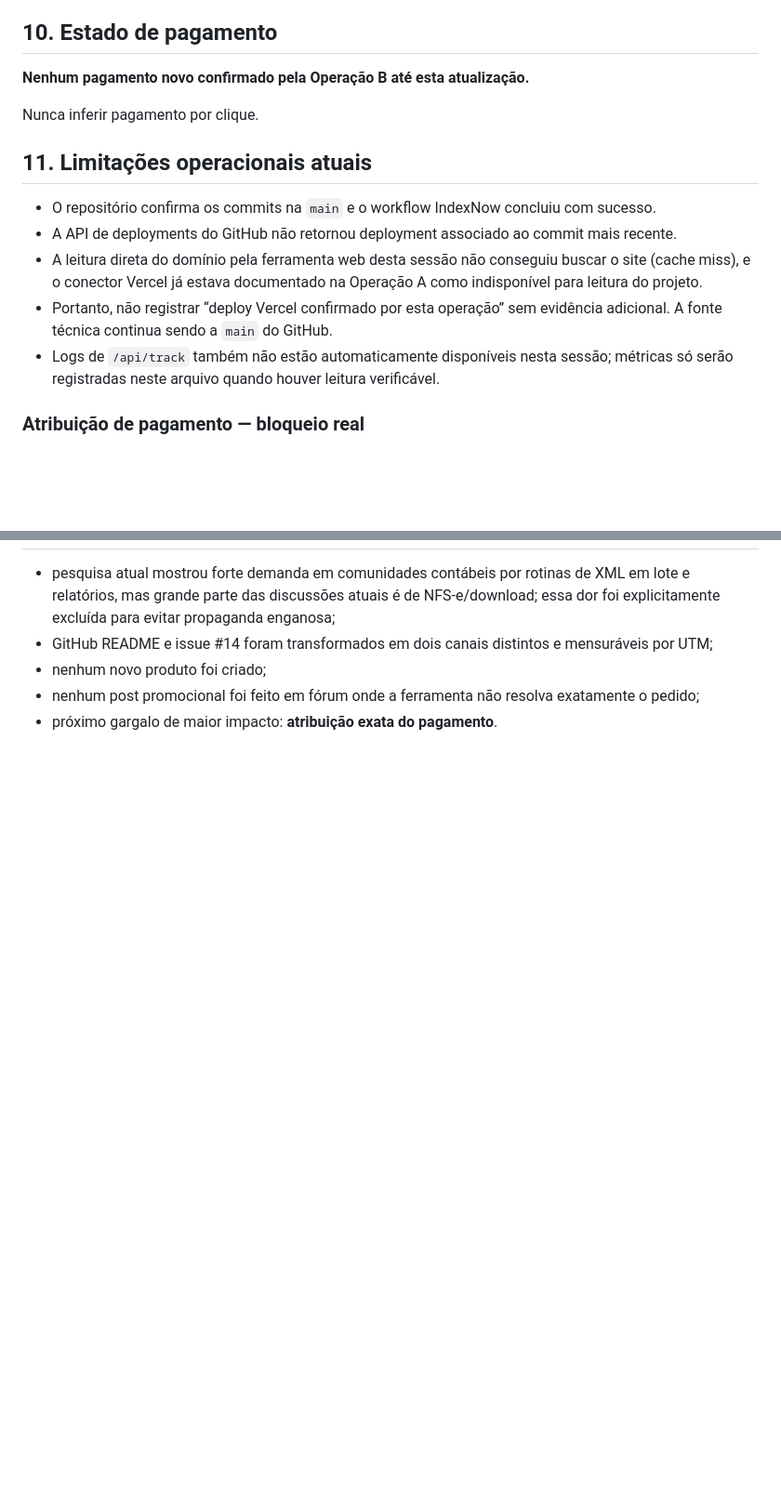
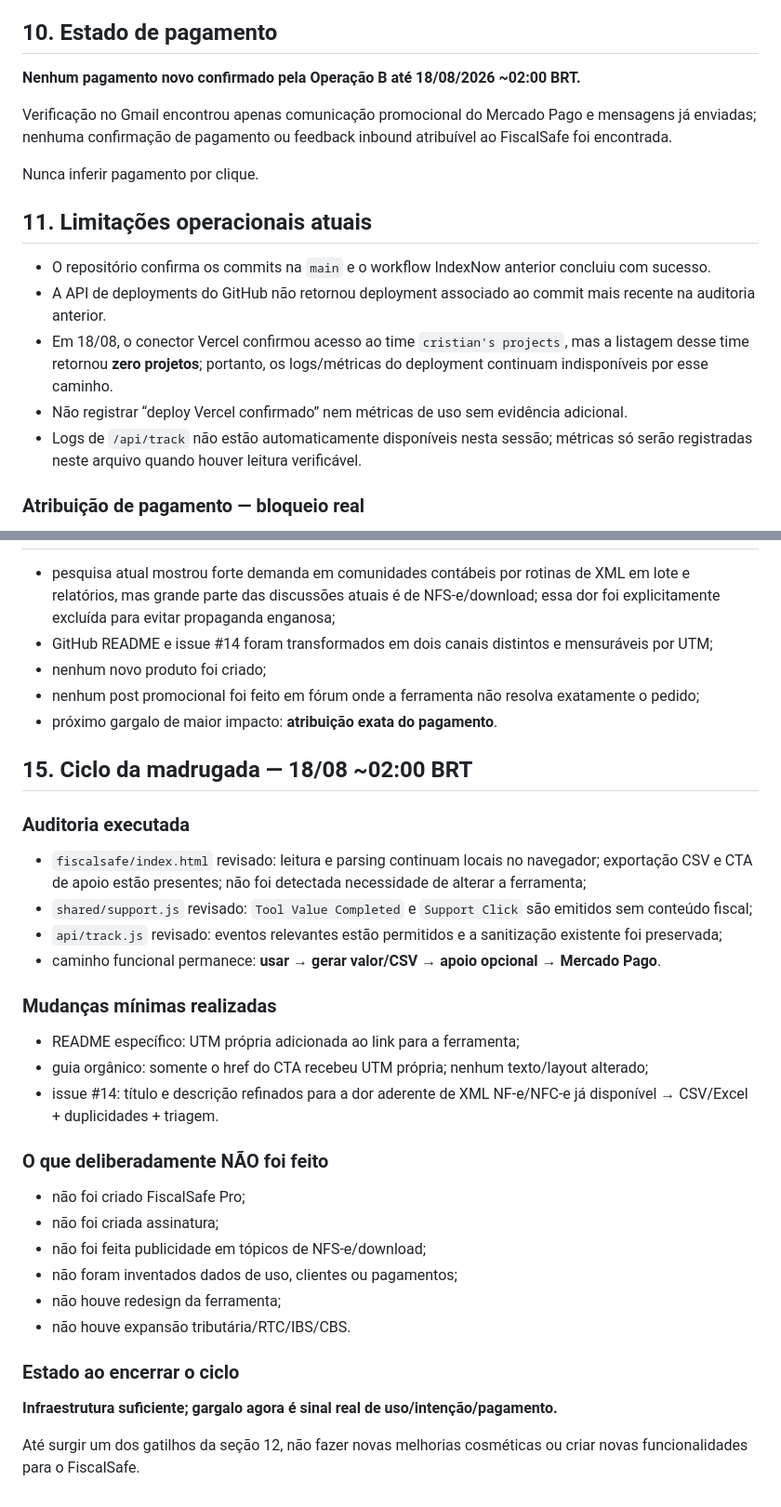
Before and after one commit to cristiansembarski2-ship-it/crs-digital-factory, a Markdown page: OPERACAO_PARALELA.md, 2 parts joined by grey strips. Shown at 93% size. Rendered like a GitHub page; blank space fills up the shorter version.

Commit message:
record FiscalSafe overnight audit and distribution cycle

```diff
--- a/OPERACAO_PARALELA.md
+++ b/OPERACAO_PARALELA.md
@@ -243,17 +266,19 @@ Não enviar:
 
 ## 10. Estado de pagamento
 
-**Nenhum pagamento novo confirmado pela Operação B até esta atualização.**
+**Nenhum pagamento novo confirmado pela Operação B até 18/08/2026 ~02:00 BRT.**
+
+Verificação no Gmail encontrou apenas comunicação promocional do Mercado Pago e mensagens já enviadas; nenhuma confirmação de pagamento ou feedback inbound atribuível ao FiscalSafe foi encontrada.
 
 Nunca inferir pagamento por clique.
 
 ## 11. Limitações operacionais atuais
 
-- O repositório confirma os commits na `main` e o workflow IndexNow concluiu com sucesso.
-- A API de deployments do GitHub não retornou deployment associado ao commit mais recente.
-- A leitura direta do domínio pela ferramenta web desta sessão não conseguiu buscar o site (cache miss), e o conector Vercel já estava documentado na Operação A como indisponível para leitura do projeto.
-- Portanto, não registrar “deploy Vercel confirmado por esta operação” sem evidência adicional. A fonte técnica continua sendo a `main` do GitHub.
-- Logs de `/api/track` também não estão automaticamente disponíveis nesta sessão; métricas só serão registradas neste arquivo quando houver leitura verificável.
+- O repositório confirma os commits na `main` e o workflow IndexNow anterior concluiu com sucesso.
+- A API de deployments do GitHub não retornou deployment associado ao commit mais recente na auditoria anterior.
+- Em 18/08, o conector Vercel confirmou acesso ao time `cristian's projects`, mas a listagem desse time retornou **zero projetos**; portanto, os logs/métricas do deployment continuam indisponíveis por esse caminho.
+- Não registrar “deploy Vercel confirmado” nem métricas de uso sem evidência adicional.
+- Logs de `/api/track` não estão automaticamente disponíveis nesta sessão; métricas só serão registradas neste arquivo quando houver leitura verificável.
 
 ### Atribuição de pagamento — bloqueio real
 
@@ -295,3 +320,33 @@ A Operação B deve atualizar `OPERACAO_PARALELA.md` quando ocorrer:
 - nenhum novo produto foi criado;
 - nenhum post promocional foi feito em fórum onde a ferramenta não resolva exatamente o pedido;
 - próximo gargalo de maior impacto: **atribuição exata do pagamento**.
+
+## 15. Ciclo da madrugada — 18/08 ~02:00 BRT
+
+### Auditoria executada
+
+- `fiscalsafe/index.html` revisado: leitura e parsing continuam locais no navegador; exportação CSV e CTA de apoio estão presentes; não foi detectada necessidade de alterar a ferramenta;
+- `shared/support.js` revisado: `Tool Value Completed` e `Support Click` são emitidos sem conteúdo fiscal;
+- `api/track.js` revisado: eventos relevantes estão permitidos e a sanitização existente foi preservada;
+- caminho funcional permanece: **usar → gerar valor/CSV → apoio opcional → Mercado Pago**.
+
+### Mudanças mínimas realizadas
+
+- README específico: UTM própria adicionada ao link para a ferramenta;
+- guia orgânico: somente o href do CTA recebeu UTM própria; nenhum texto/layout alterado;
+- issue #14: título e descrição refinados para a dor aderente de XML NF-e/NFC-e já disponível → CSV/Excel + duplicidades + triagem.
+
+### O que deliberadamente NÃO foi feito
+
+- não foi criado FiscalSafe Pro;
+- não foi criada assinatura;
+- não foi feita publicidade em tópicos de NFS-e/download;
+- não foram inventados dados de uso, clientes ou pagamentos;
+- não houve redesign da ferramenta;
+- não houve expansão tributária/RTC/IBS/CBS.
+
+### Estado ao encerrar o ciclo
+
+**Infraestrutura suficiente; gargalo agora é sinal real de uso/intenção/pagamento.**
+
+Até surgir um dos gatilhos da seção 12, não fazer novas melhorias cosméticas ou criar novas funcionalidades para o FiscalSafe.
```
Also changed, not shown: other parts of OPERACAO_PARALELA.md (+29 -6 lines).
